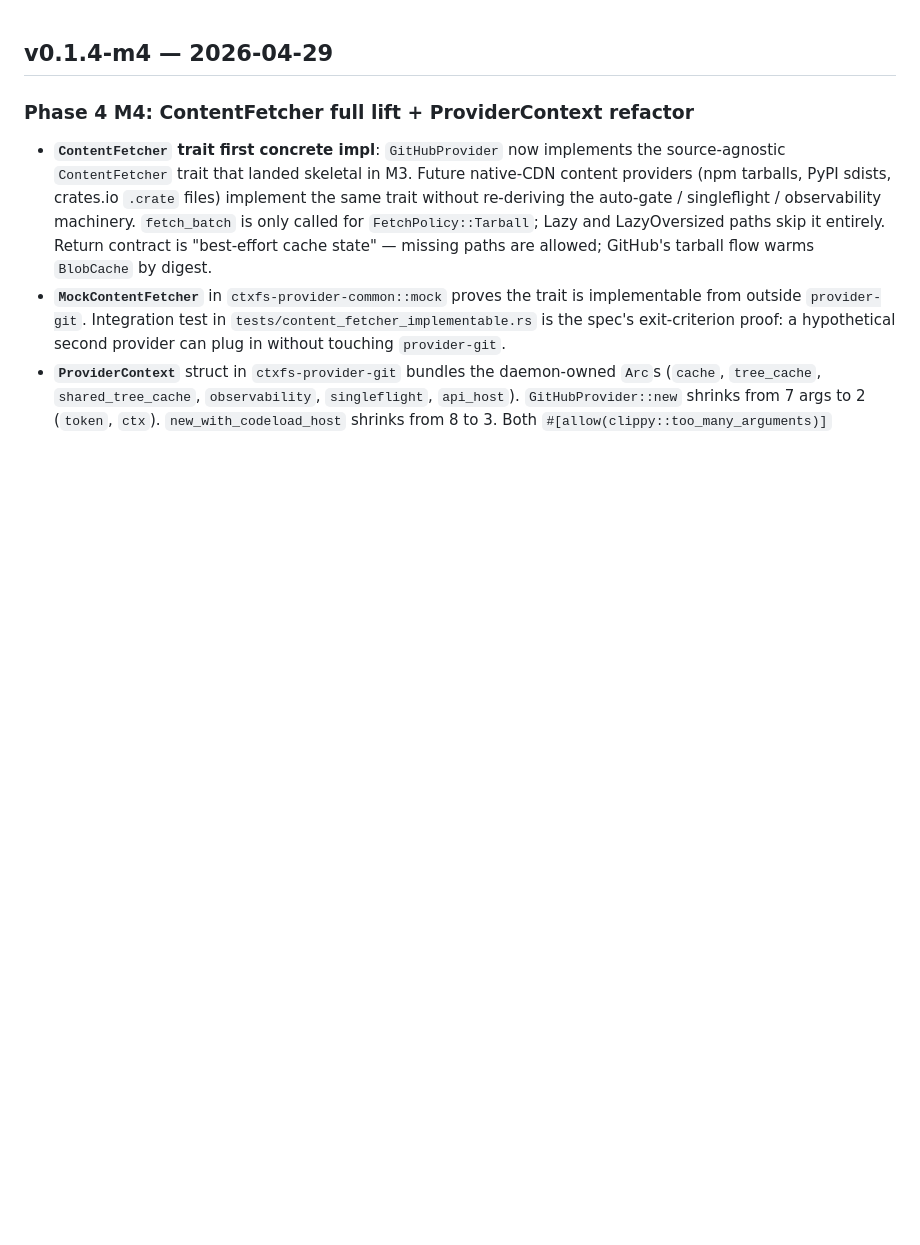
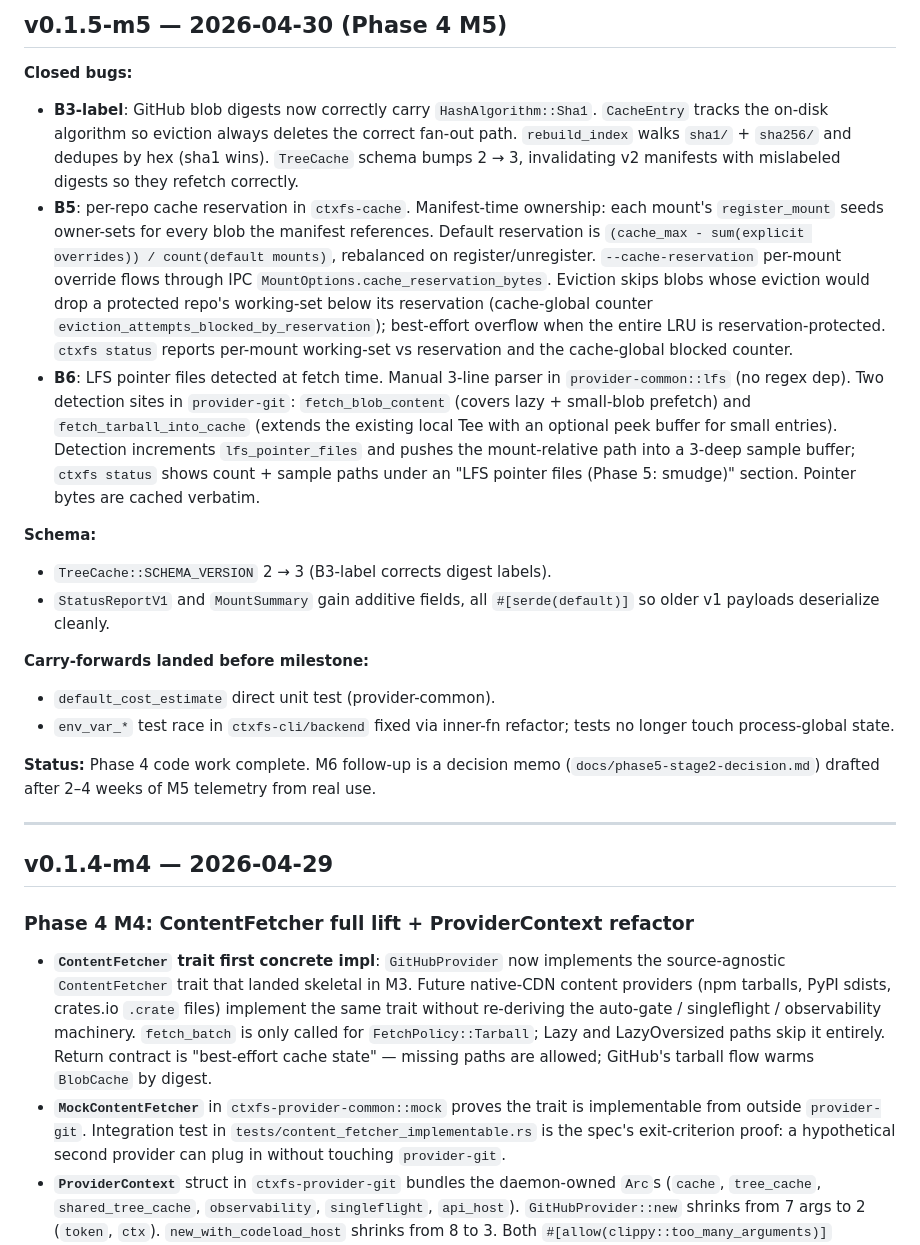
Before and after one commit to Derek-X-Wang/ctxfs, a Markdown page: CHANGELOG.md, the part around the change. Rendered like a GitHub page; blank space fills up the shorter version.

Commit message:
chore(M5): CHANGELOG entry for v0.1.5-m5
Records B3-label, B5, and B6 closure plus the two pre-milestone
carry-forward commits (default_cost_estimate test, env_var race
fix). M5 closes the Phase 4 code work; M6 is a decision memo
after 2-4 weeks of telemetry, not a code change.

```diff
--- a/CHANGELOG.md
+++ b/CHANGELOG.md
@@ -1,3 +1,48 @@
+## v0.1.5-m5 — 2026-04-30 (Phase 4 M5)
+
+**Closed bugs:**
+- **B3-label**: GitHub blob digests now correctly carry `HashAlgorithm::Sha1`.
+  `CacheEntry` tracks the on-disk algorithm so eviction always deletes the
+  correct fan-out path. `rebuild_index` walks `sha1/` + `sha256/` and
+  dedupes by hex (sha1 wins). `TreeCache` schema bumps 2 → 3, invalidating
+  v2 manifests with mislabeled digests so they refetch correctly.
+- **B5**: per-repo cache reservation in `ctxfs-cache`. Manifest-time
+  ownership: each mount's `register_mount` seeds owner-sets for every
+  blob the manifest references. Default reservation is
+  `(cache_max - sum(explicit overrides)) / count(default mounts)`,
+  rebalanced on register/unregister. `--cache-reservation` per-mount
+  override flows through IPC `MountOptions.cache_reservation_bytes`.
+  Eviction skips blobs whose eviction would drop a protected repo's
+  working-set below its reservation (cache-global counter
+  `eviction_attempts_blocked_by_reservation`); best-effort overflow when
+  the entire LRU is reservation-protected. `ctxfs status` reports per-mount
+  working-set vs reservation and the cache-global blocked counter.
+- **B6**: LFS pointer files detected at fetch time. Manual 3-line parser
+  in `provider-common::lfs` (no regex dep). Two detection sites in
+  `provider-git`: `fetch_blob_content` (covers lazy + small-blob prefetch)
+  and `fetch_tarball_into_cache` (extends the existing local Tee with an
+  optional peek buffer for small entries). Detection increments
+  `lfs_pointer_files` and pushes the mount-relative path into a 3-deep
+  sample buffer; `ctxfs status` shows count + sample paths under an
+  "LFS pointer files (Phase 5: smudge)" section. Pointer bytes are
+  cached verbatim.
+
+**Schema:**
+- `TreeCache::SCHEMA_VERSION` 2 → 3 (B3-label corrects digest labels).
+- `StatusReportV1` and `MountSummary` gain additive fields, all
+  `#[serde(default)]` so older v1 payloads deserialize cleanly.
+
+**Carry-forwards landed before milestone:**
+- `default_cost_estimate` direct unit test (provider-common).
+- `env_var_*` test race in `ctxfs-cli/backend` fixed via inner-fn refactor;
+  tests no longer touch process-global state.
+
+**Status:** Phase 4 code work complete. M6 follow-up is a decision memo
+(`docs/phase5-stage2-decision.md`) drafted after 2–4 weeks of M5 telemetry
+from real use.
+
+---
+
 ## v0.1.4-m4 — 2026-04-29
 
 ### Phase 4 M4: ContentFetcher full lift + ProviderContext refactor
```
